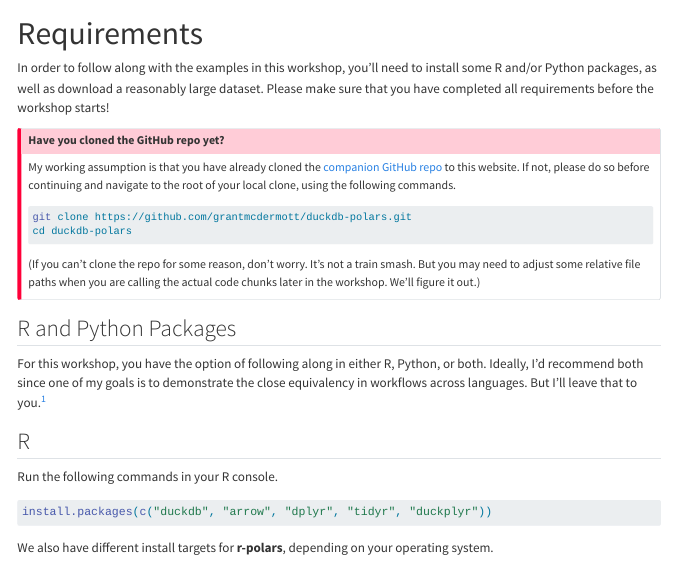
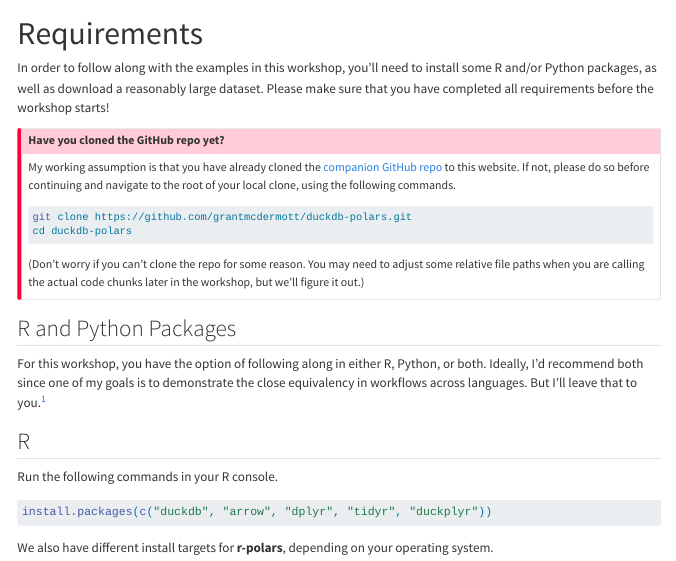
Before and after one commit to grantmcdermott/duckdb-polars, a Quarto document (requirements.qmd): the page in a window 1100 px wide, from its top. Rendered offline with R 4.5, knitr and Pandoc in place of Quarto, with nearby package versions; menus at the side of the page are left out; long lines of code are wrapped.

Commit message:
minor clean-up

````diff
--- a/_quarto.yml
+++ b/_quarto.yml
@@ -2,7 +2,6 @@ project:
   type: website
   render:
     - "*.qmd"
-    - "!py-polars.qmd"
 
 website:
   title: "DuckDB + Polars"
--- a/requirements.qmd
+++ b/requirements.qmd
@@ -18,9 +18,9 @@ root of your local clone, using the following commands.
 git clone https://github.com/grantmcdermott/duckdb-polars.git
 cd duckdb-polars
 ```
-(If you can't clone the repo for some reason, don't worry. It's not a train
-smash. But you may need to adjust some relative file paths when you are calling
-the actual code chunks later in the workshop. We'll figure it out.)
+(Don't worry if you can't clone the repo for some reason. You may need to adjust
+some relative file paths when you are calling the actual code chunks later in
+the workshop, but we'll figure it out.)
 :::
 
 ## R and Python Packages
````
